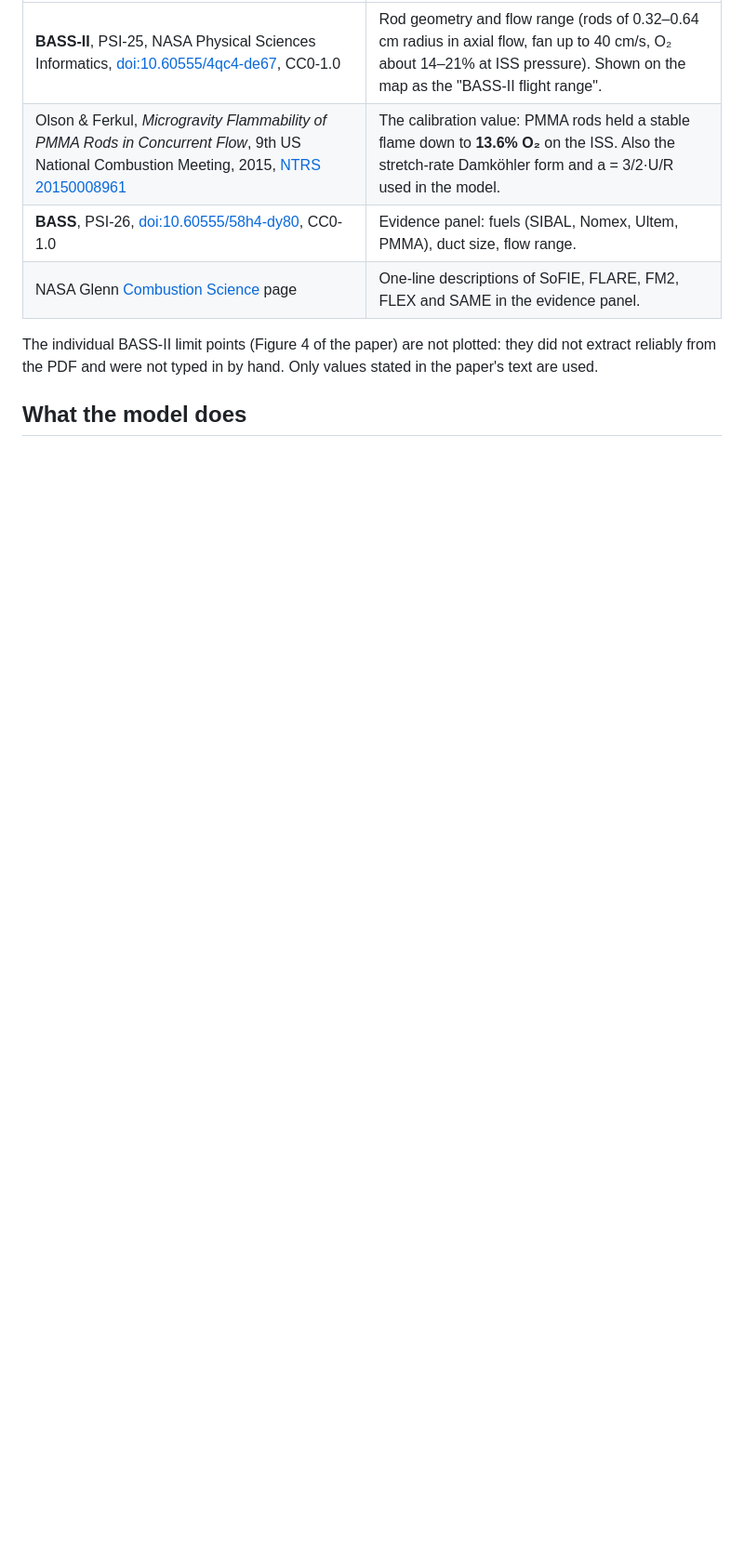
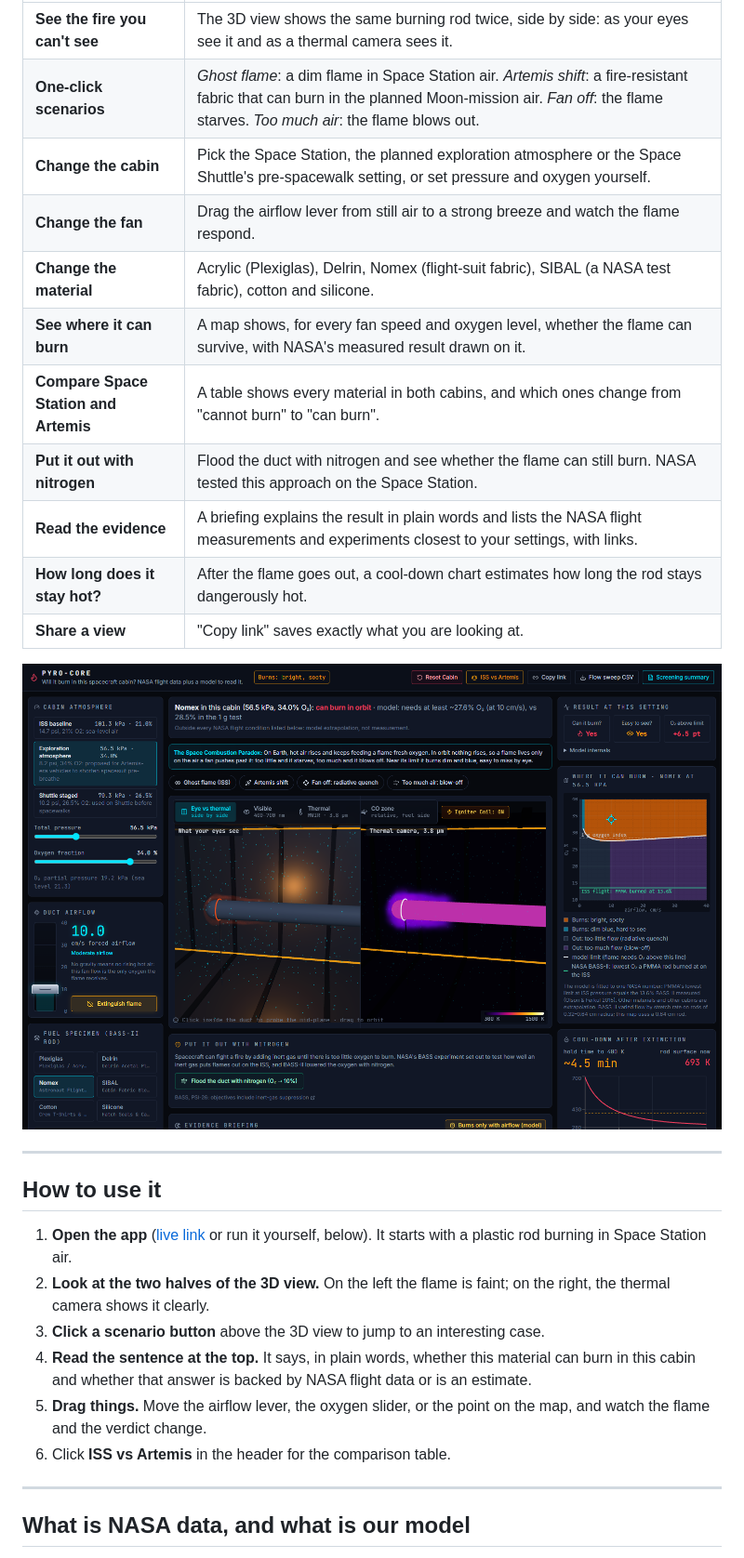
Before and after one commit to sasikiran1/pyro-core, a Markdown page: README.md, the part around one of its changes. Shown at 93% size. Drawn GitHub-style; pictures changed too: docs/images/artemis-nomex.png (added); blank space fills up the shorter version.

```diff
--- a/README.md
+++ b/README.md
@@ -18,9 +30,30 @@ Shareable views: `/?flow=1.5` (default: a dim, nearly invisible flame), `/?flow=
 |---|---|
-| **BASS-II**, PSI-25, NASA Physical Sciences Informatics, [doi:10.60555/4qc4-de67](https://doi.org/10.60555/4qc4-de67), CC0-1.0 | Rod geometry and flow range (rods of 0.32–0.64 cm radius in axial flow, fan up to 40 cm/s, O₂ about 14–21% at ISS pressure). Shown on the map as the "BASS-II flight range". |
-| Olson & Ferkul, *Microgravity Flammability of PMMA Rods in Concurrent Flow*, 9th US National Combustion Meeting, 2015, [NTRS 20150008961](https://ntrs.nasa.gov/citations/20150008961) | The calibration value: PMMA rods held a stable flame down to **13.6% O₂** on the ISS. Also the stretch-rate Damköhler form and a = 3/2·U/R used in the model. |
-| **BASS**, PSI-26, [doi:10.60555/58h4-dy80](https://doi.org/10.60555/58h4-dy80), CC0-1.0 | Evidence panel: fuels (SIBAL, Nomex, Ultem, PMMA), duct size, flow range. |
-| NASA Glenn [Combustion Science](https://www.nasa.gov/glenn/glenn-expertise-space-exploration/physical-sciences-program/combustion-science/) page | One-line descriptions of SoFIE, FLARE, FM2, FLEX and SAME in the evidence panel. |
+| **See the fire you can't see** | The 3D view shows the same burning rod twice, side by side: as your eyes see it and as a thermal camera sees it. |
+| **One-click scenarios** | *Ghost flame*: a dim flame in Space Station air. *Artemis shift*: a fire-resistant fabric that can burn in the planned Moon-mission air. *Fan off*: the flame starves. *Too much air*: the flame blows out. |
+| **Change the cabin** | Pick the Space Station, the planned exploration atmosphere or the Space Shuttle's pre-spacewalk setting, or set pressure and oxygen yourself. |
+| **Change the fan** | Drag the airflow lever from still air to a strong breeze and watch the flame respond. |
+| **Change the material** | Acrylic (Plexiglas), Delrin, Nomex (flight-suit fabric), SIBAL (a NASA test fabric), cotton and silicone. |
+| **See where it can burn** | A map shows, for every fan speed and oxygen level, whether the flame can survive, with NASA's measured result drawn on it. |
+| **Compare Space Station and Artemis** | A table shows every material in both cabins, and which ones change from "cannot burn" to "can burn". |
+| **Put it out with nitrogen** | Flood the duct with nitrogen and see whether the flame can still burn. NASA tested this approach on the Space Station. |
+| **Read the evidence** | A briefing explains the result in plain words and lists the NASA flight measurements and experiments closest to your settings, with links. |
+| **How long does it stay hot?** | After the flame goes out, a cool-down chart estimates how long the rod stays dangerously hot. |
+| **Share a view** | "Copy link" saves exactly what you are looking at. |
 
-The individual BASS-II limit points (Figure 4 of the paper) are not plotted: they did not extract reliably from the PDF and were not typed in by hand. Only values stated in the paper's text are used.
+![Nomex fabric in the planned exploration atmosphere: the app flags that this is beyond NASA's flight data](docs/images/artemis-nomex.png)
 
-## What the model does
+---
+
+## How to use it
+
+1. **Open the app** ([live link](#links) or run it yourself, below). It starts with a plastic rod burning in Space Station air.
+2. **Look at the two halves of the 3D view.** On the left the flame is faint; on the right, the thermal camera shows it clearly.
+3. **Click a scenario button** above the 3D view to jump to an interesting case.
+4. **Read the sentence at the top.** It says, in plain words, whether this material can burn in this cabin and whether that answer is backed by NASA flight data or is an estimate.
+5. **Drag things.** Move the airflow lever, the oxygen slider, or the point on the map, and watch the flame and the verdict change.
+6. Click **ISS vs Artemis** in the header for the comparison table.
+
+---
+
+## What is NASA data, and what is our model
+
```
Also changed, not shown: other parts of README.md (+149 -53 lines), docs/video_script.md (+1 -1 lines), docs/images/app-overview.png (added), docs/images/thermal-view.png (added), 13 other files.
